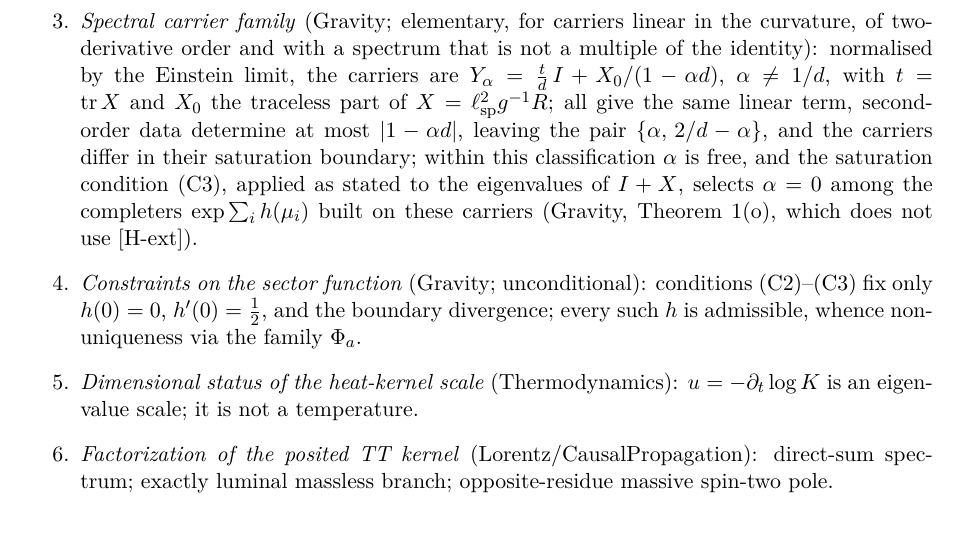
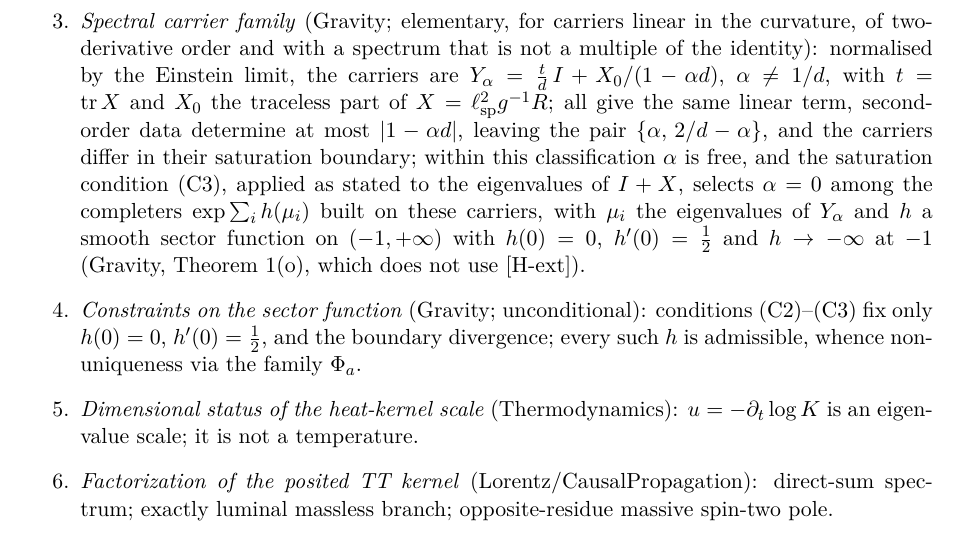
Before and after one commit to Cosmochrony/spectral-gravity-note, a LaTeX paper (tex/SpectralGravityNote.tex): part of page 8 of 11, cut so that both start at the same text. Compiled offline with pdfLaTeX.

Commit message:
Exact class of completers for the carrier selection (mu_i and h defined)

```diff
--- a/tex/SpectralGravityNote.tex
+++ b/tex/SpectralGravityNote.tex
@@ -476,7 +476,9 @@ The two notes address logically distinct questions and should not be conflated.
         $|1-\alpha d|$, leaving the pair $\{\alpha,\, 2/d-\alpha\}$, and the carriers differ in their saturation
         boundary; within this classification $\alpha$ is free, and the saturation condition~(C3), applied as stated
         to the eigenvalues of $I + X$, selects $\alpha = 0$ among the completers $\exp\sum_i h(\mu_i)$ built on these
-        carriers (Gravity, Theorem~1(o), which does not use [H-ext]).
+        carriers, with $\mu_i$ the eigenvalues of $Y_\alpha$ and $h$ a smooth sector function on $(-1,+\infty)$ with
+        $h(0) = 0$, $h'(0) = \tfrac12$ and $h \to -\infty$ at $-1$ (Gravity, Theorem~1(o), which does not use
+        [H-ext]).
 
         \item \textit{Constraints on the sector function} (Gravity; unconditional):
         conditions (C2)--(C3) fix only $h(0) = 0$, $h'(0) = \tfrac12$, and the boundary
```
Also changed, not shown: README.md.
